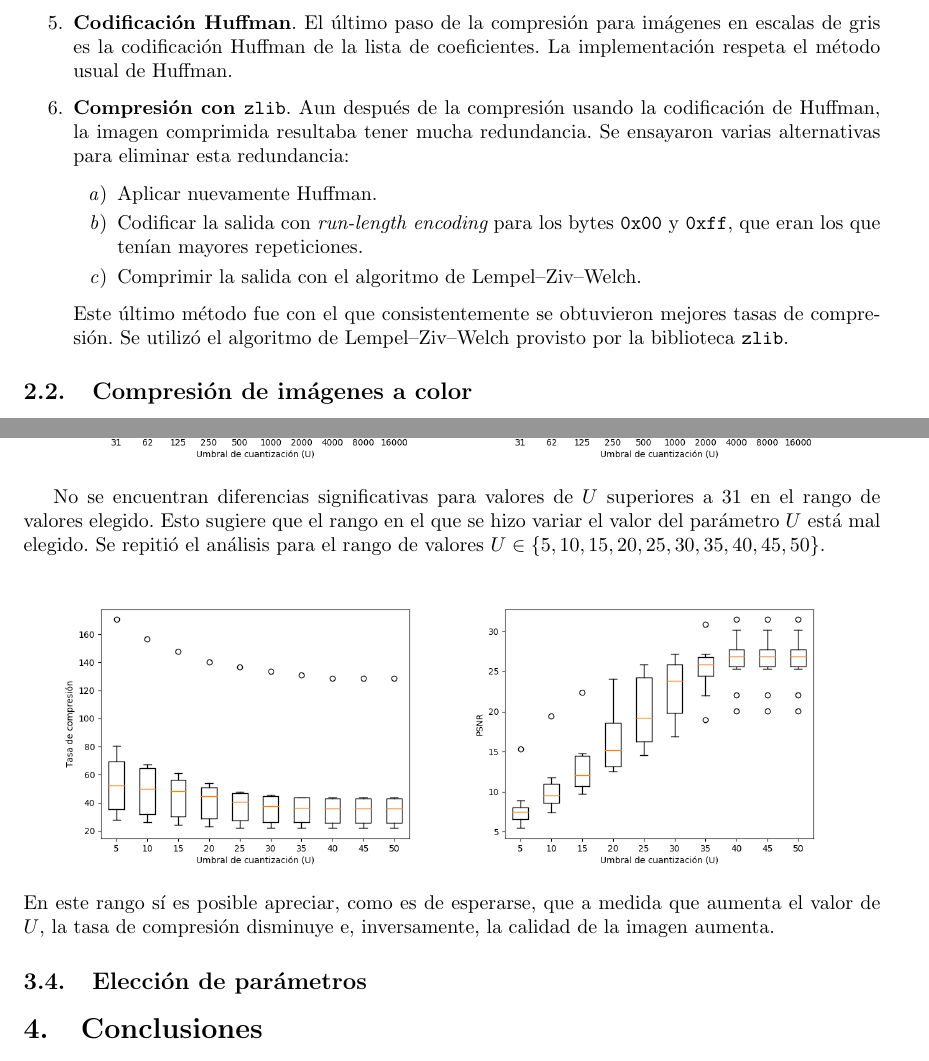
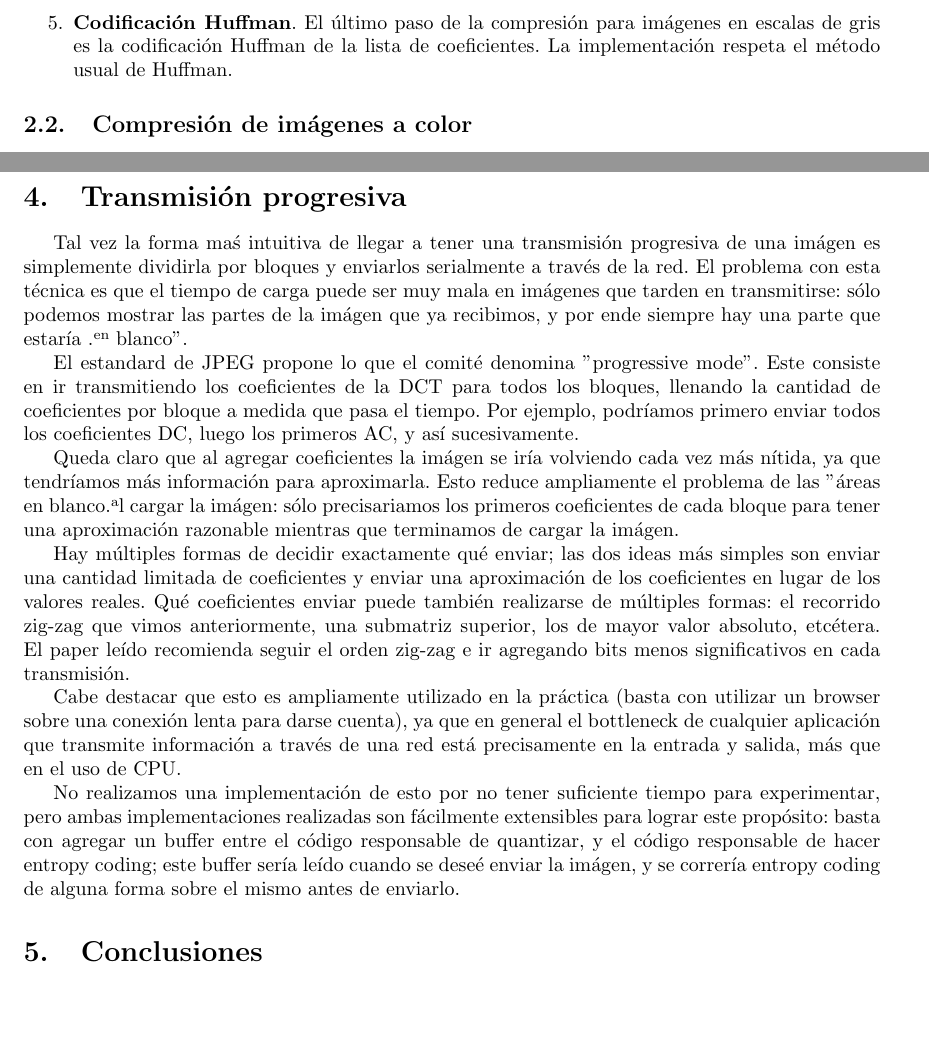
Before and after one commit to jbayardo/dip-tp2, a LaTeX document (doc/informe.tex): two parts of pages 3 and 10 of 12 before the commit and two parts of pages 3 and 13 of 15 after it, joined at a grey line, cut so that both start at the same text, the shorter picture padded with empty space. Compiled offline with pdfLaTeX.

Commit message:
Agregado transmisión progresiva

```diff
--- a/doc/informe.tex
+++ b/doc/informe.tex
@@ -157,19 +157,6 @@ que es {\em lossy}:
   El último paso de la compresión para imágenes en escalas de
   gris es la codificación Huffman de la lista de coeficientes.
   La implementación respeta el método usual de Huffman.
-\item
-  {\bf Compresión con \texttt{zlib}}.
-  Aun después de la compresión usando la codificación de Huffman,
-  la imagen comprimida resultaba tener mucha redundancia.
-  Se ensayaron varias alternativas para eliminar esta redundancia:
-  \begin{enumerate}
-  \item Aplicar nuevamente Huffman.
-  \item Codificar la salida con {\em run-length encoding} para los bytes \texttt{0x00} y \texttt{0xff},
-        que eran los que tenían mayores repeticiones.
-  \item Comprimir la salida con el algoritmo de Lempel--Ziv--Welch.
-  \end{enumerate}
-  Este último método fue con el que consistentemente se obtuvieron mejores tasas de compresión.
-  Se utilizó el algoritmo de Lempel--Ziv--Welch provisto por la biblioteca \texttt{zlib}.
 \end{enumerate}
 
 \subsection{Compresión de imágenes a color}
@@ -501,24 +494,6 @@ y el umbral de cuantización variando con valores
 $U \in \set{31, 62, 125, 250, 500, 1000, 2000, 4000, 8000, 16000}$.
 
 Para cada valor de $U$, en el siguiente gráfico se muestra un
-box plot de la tasa de compresión y el
-{\em peak signal-to-noise ratio} obtenidos:\\
-\begin{center}
-\includegraphics[width=7cm]{../imgs/output/gray_plots/u_rate.png}
-\includegraphics[width=7cm]{../imgs/output/gray_plots/u_psnr.png}
-\end{center}
+box plot de la tasa de compresión obtenida:\\
+\includegraphics[width=10cm]{../imgs/output/gray_plots/u_rate.png}
 
-No se encuentran diferencias significativas para valores de $U$
-superiores a 31 en el rango de valores elegido.
-Esto sugiere que el rango en el que se hizo variar el valor del parámetro $U$
-está mal elegido.
-Se repitió el análisis para el rango de valores
-$U \in \set{5, 10, 15, 20, 25, 30, 35, 40, 45, 50}$.
-\begin{center}
-\includegraphics[width=7cm]{../imgs/output/gray_plots/ualt_rate.png}
-\includegraphics[width=7cm]{../imgs/output/gray_plots/ualt_psnr.png}
-\end{center}
-En este rango sí es posible apreciar, como es de esperarse, que
-a medida que aumenta el valor de $U$,
-la tasa de compresión disminuye e, inversamente, la calidad de
-la imagen aumenta.
@@ -525,6 +503,17 @@ la imagen aumenta.
 
-\subsection{Elección de parámetros}
+\section{Transmisión progresiva}
 
+Tal vez la forma maś intuitiva de llegar a tener una transmisión progresiva de una imágen es simplemente dividirla por bloques y enviarlos serialmente a través de la red. El problema con esta técnica es que el tiempo de carga puede ser muy mala en imágenes que tarden en transmitirse: sólo podemos mostrar las partes de la imágen que ya recibimos, y por ende siempre hay una parte que estaría "en blanco".
+
+El estandard de JPEG propone lo que el comité denomina "progressive mode". Este consiste en ir transmitiendo los coeficientes de la DCT para todos los bloques, llenando la cantidad de coeficientes por bloque a medida que pasa el tiempo. Por ejemplo, podríamos primero enviar todos los coeficientes DC, luego los primeros AC, y así sucesivamente.
+
+Queda claro que al agregar coeficientes la imágen se iría volviendo cada vez más nítida, ya que tendríamos más información para aproximarla. Esto reduce ampliamente el problema de las "áreas en blanco" al cargar la imágen: sólo precisariamos los primeros coeficientes de cada bloque para tener una aproximación razonable mientras que terminamos de cargar la imágen.
+
+Hay múltiples formas de decidir exactamente qué enviar; las dos ideas más simples son enviar una cantidad limitada de coeficientes y enviar una aproximación de los coeficientes en lugar de los valores reales. Qué coeficientes enviar puede también realizarse de múltiples formas: el recorrido zig-zag que vimos anteriormente, una submatriz superior, los de mayor valor absoluto, etcétera. El paper leído recomienda seguir el orden zig-zag e ir agregando bits menos significativos en cada transmisión.
+
+Cabe destacar que esto es ampliamente utilizado en la práctica (basta con utilizar un browser sobre una conexión lenta para darse cuenta), ya que en general el bottleneck de cualquier aplicación que transmite información a través de una red está precisamente en la entrada y salida, más que en el uso de CPU.
+
+No realizamos una implementación de esto por no tener suficiente tiempo para experimentar, pero ambas implementaciones realizadas son fácilmente extensibles para lograr este propósito: basta con agregar un buffer entre el código responsable de quantizar, y el código responsable de hacer entropy coding; este buffer sería leído cuando se deseé enviar la imágen, y se correría entropy coding de alguna forma sobre el mismo antes de enviarlo.
 
 \section{Conclusiones}
 
```
Also changed, not shown: doc/informe.tex (41 more changed lines).
